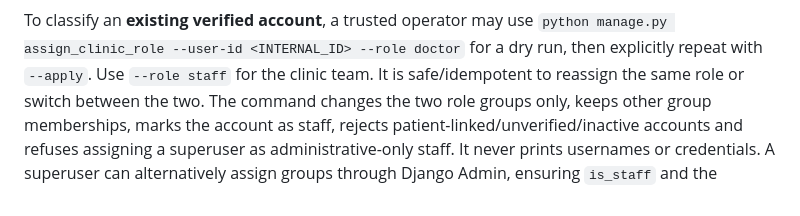
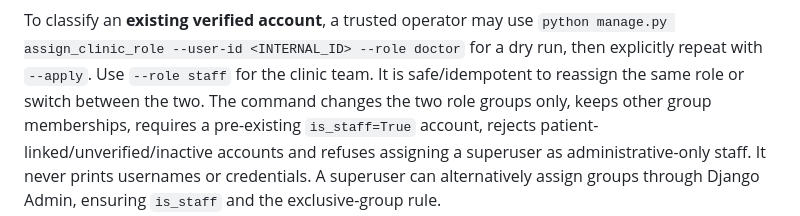
Before and after one commit to sami77337/khaled-badran-clinic, a Markdown page: docs/LEGAL_CLINIC_ACCOUNT_ROLES.md, the part around the change. GitHub-like rendering.

Commit message:
DOCS: make named existing staff account prerequisite explicit

```diff
--- a/docs/LEGAL_CLINIC_ACCOUNT_ROLES.md
+++ b/docs/LEGAL_CLINIC_ACCOUNT_ROLES.md
@@ -33,9 +33,9 @@ To classify an **existing verified account**, a trusted operator may use
 for a dry run, then explicitly repeat with `--apply`. Use
 `--role staff` for the clinic team. It is safe/idempotent to reassign
 the same role or switch between the two. The command changes the two role
-groups only, keeps other group memberships, marks the account as staff,
-rejects patient-linked/unverified/inactive accounts and refuses assigning
-a superuser as administrative-only staff. It never prints usernames or
+groups only, keeps other group memberships, requires a pre-existing
+`is_staff=True` account, rejects patient-linked/unverified/inactive
+accounts and refuses assigning a superuser as administrative-only staff. It never prints usernames or
 credentials. A superuser can alternatively assign groups through Django
 Admin, ensuring `is_staff` and the exclusive-group rule.
 
```
